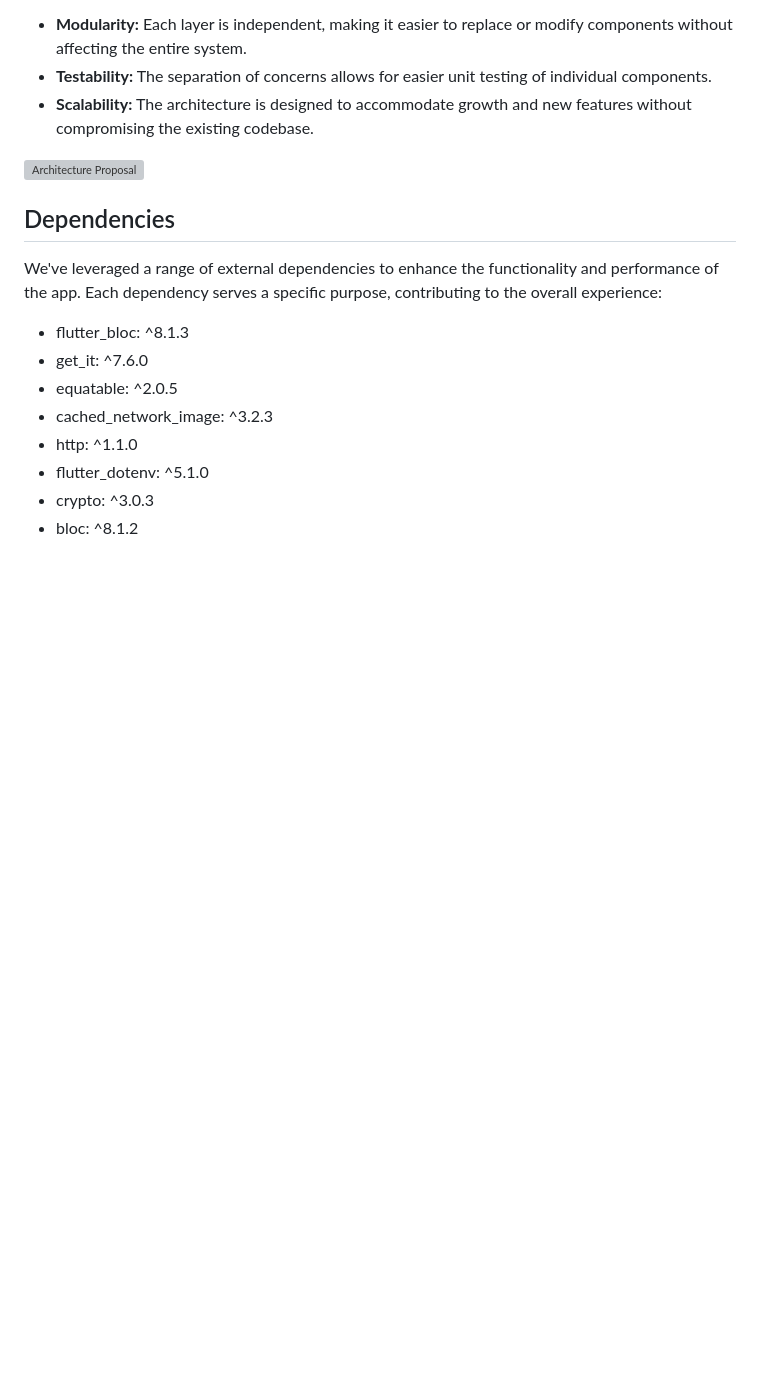
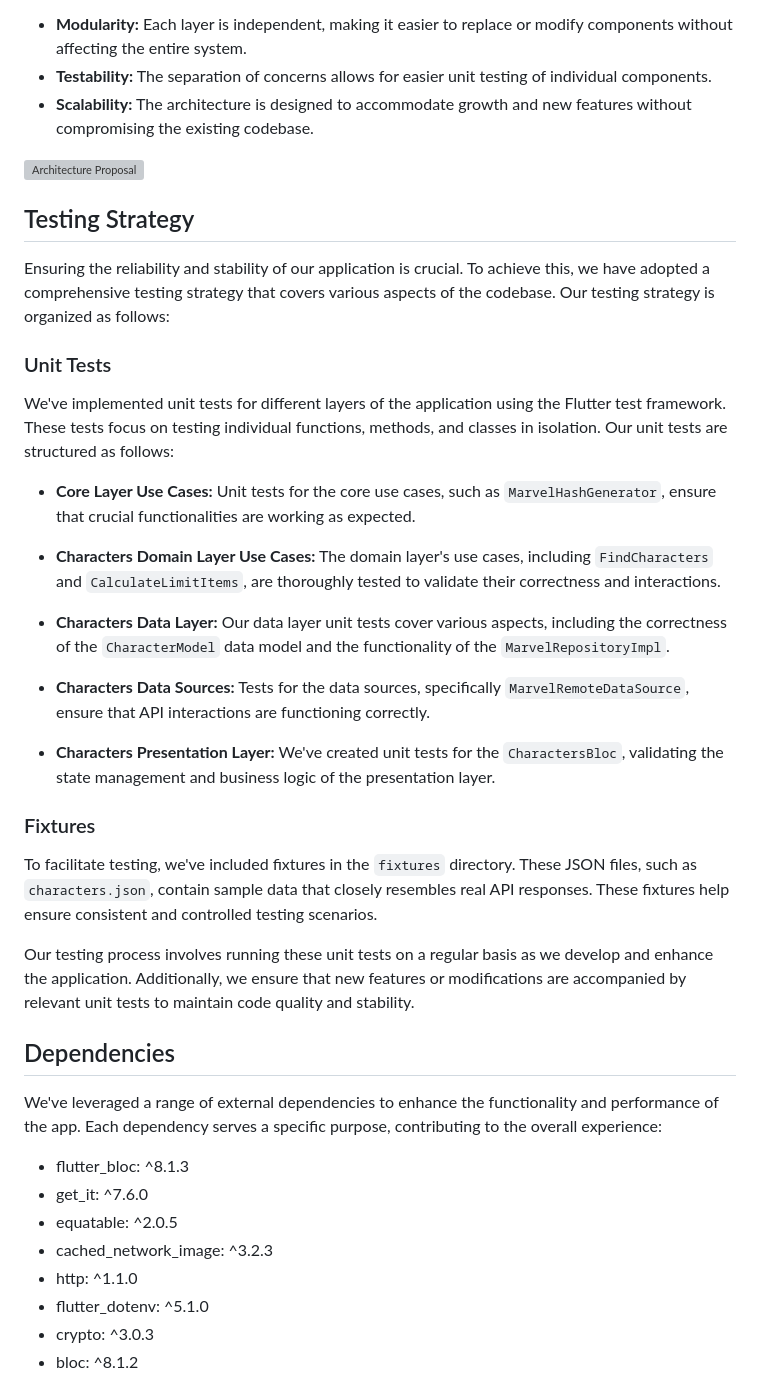
Before and after one commit to cjamcu/marvel_universe, a Markdown page: README.md, the part around the change. Rendered like a GitHub page; blank space fills up the shorter version; grey boxes are pictures that could not be loaded.

Commit message:
feat: add Testing Strategy to readme

```diff
--- a/README.md
+++ b/README.md
@@ -48,6 +48,30 @@ Using this architecture has several benefits, including:
 ![Architecture Proposal](https://raw.githubusercontent.com/cjamcu/marvel_universe/main/images/clean-architecture.webp)
 
 
+## Testing Strategy
+
+Ensuring the reliability and stability of our application is crucial. To achieve this, we have adopted a comprehensive testing strategy that covers various aspects of the codebase. Our testing strategy is organized as follows:
+
+### Unit Tests
+
+We've implemented unit tests for different layers of the application using the Flutter test framework. These tests focus on testing individual functions, methods, and classes in isolation. Our unit tests are structured as follows:
+
+- **Core Layer Use Cases:** Unit tests for the core use cases, such as `MarvelHashGenerator`, ensure that crucial functionalities are working as expected.
+
+- **Characters Domain Layer Use Cases:** The domain layer's use cases, including `FindCharacters` and `CalculateLimitItems`, are thoroughly tested to validate their correctness and interactions.
+
+- **Characters Data Layer:** Our data layer unit tests cover various aspects, including the correctness of the `CharacterModel` data model and the functionality of the `MarvelRepositoryImpl`.
+
+- **Characters Data Sources:** Tests for the data sources, specifically `MarvelRemoteDataSource`, ensure that API interactions are functioning correctly.
+
+- **Characters Presentation Layer:** We've created unit tests for the `CharactersBloc`, validating the state management and business logic of the presentation layer.
+
+### Fixtures
+
+To facilitate testing, we've included fixtures in the `fixtures` directory. These JSON files, such as `characters.json`, contain sample data that closely resembles real API responses. These fixtures help ensure consistent and controlled testing scenarios.
+
+Our testing process involves running these unit tests on a regular basis as we develop and enhance the application. Additionally, we ensure that new features or modifications are accompanied by relevant unit tests to maintain code quality and stability.
+
 ## Dependencies
 
 We've leveraged a range of external dependencies to enhance the functionality and performance of the app. Each
```
